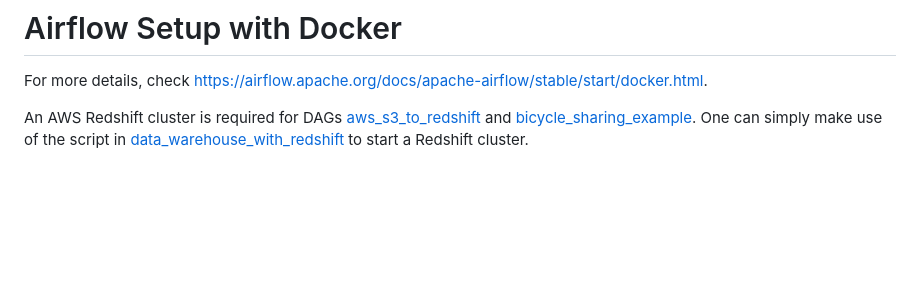
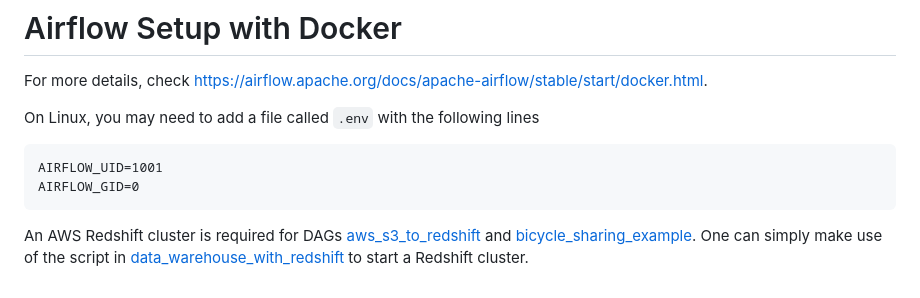
Before and after one commit to zhujun98/data-engineering, a Markdown page: dev_envs/airflow_docker/README.md, the part around the change. Drawn GitHub-style; blank space fills up the shorter version.

````diff
--- a/dev_envs/airflow_docker/README.md
+++ b/dev_envs/airflow_docker/README.md
@@ -1,6 +1,12 @@
 # Airflow Setup with Docker
 
 For more details, check https://airflow.apache.org/docs/apache-airflow/stable/start/docker.html.
+
+On Linux, you may need to add a file called `.env` with the following lines
+```
+AIRFLOW_UID=1001
+AIRFLOW_GID=0
+```
 
 An AWS Redshift cluster is required for DAGs
 [aws_s3_to_redshift](./dags/aws_s3_to_redshift.py) and
````
Also changed, not shown: README.md (+3 -0 lines), data_pipeline_with_airflow/README.md (+55 -3 lines), data_pipeline_with_airflow/pipeline.png (added), 16 other files.
